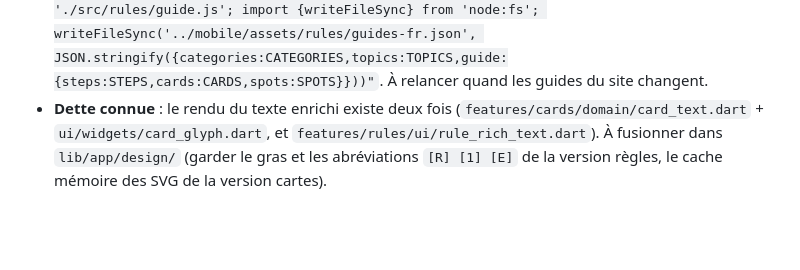
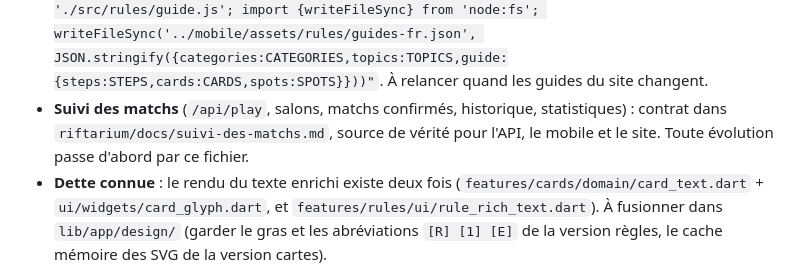
Before and after one commit to Arcneell/riftarium, a Markdown page: WORKFLOW.md, the part around the change. GitHub-like rendering; blank space fills up the shorter version.

Commit message:
Suivi des matchs : contrat d'API /api/play (docs/suivi-des-matchs.md), référencé dans WORKFLOW.md.
Co-Authored-By: Claude Fable 5 <noreply@anthropic.com>

```diff
--- a/WORKFLOW.md
+++ b/WORKFLOW.md
@@ -215,6 +215,10 @@ test/                     miroir de lib/ ; tests de widgets par écran, tests un
   `apps/web/src/rules/{topics,guide}.js` (depuis `apps/web`) :
   `node --input-type=module -e "import {TOPICS,CATEGORIES} from './src/rules/topics.js'; import {STEPS,CARDS,SPOTS} from './src/rules/guide.js'; import {writeFileSync} from 'node:fs'; writeFileSync('../mobile/assets/rules/guides-fr.json', JSON.stringify({categories:CATEGORIES,topics:TOPICS,guide:{steps:STEPS,cards:CARDS,spots:SPOTS}}))"`.
   À relancer quand les guides du site changent.
+- **Suivi des matchs** (`/api/play`, salons, matchs confirmés, historique,
+  statistiques) : contrat dans `riftarium/docs/suivi-des-matchs.md`, source de
+  vérité pour l'API, le mobile et le site. Toute évolution passe d'abord par ce
+  fichier.
 - **Dette connue** : le rendu du texte enrichi existe deux fois
   (`features/cards/domain/card_text.dart` + `ui/widgets/card_glyph.dart`, et
   `features/rules/ui/rule_rich_text.dart`). À fusionner dans `lib/app/design/`
```
Also changed, not shown: riftarium/docs/suivi-des-matchs.md (added, +122 -0 lines).
